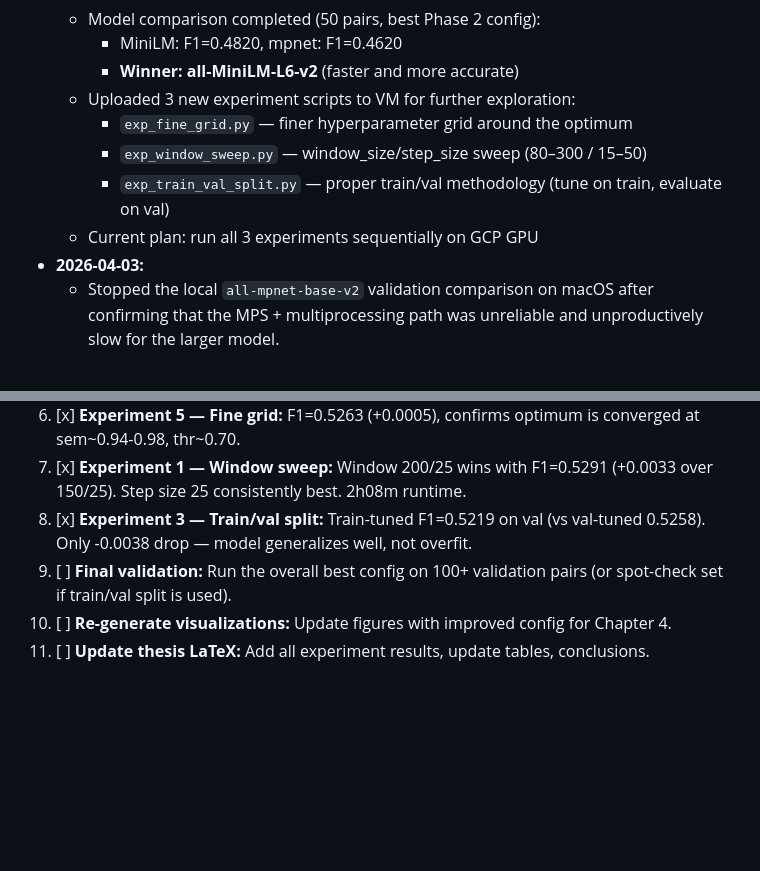
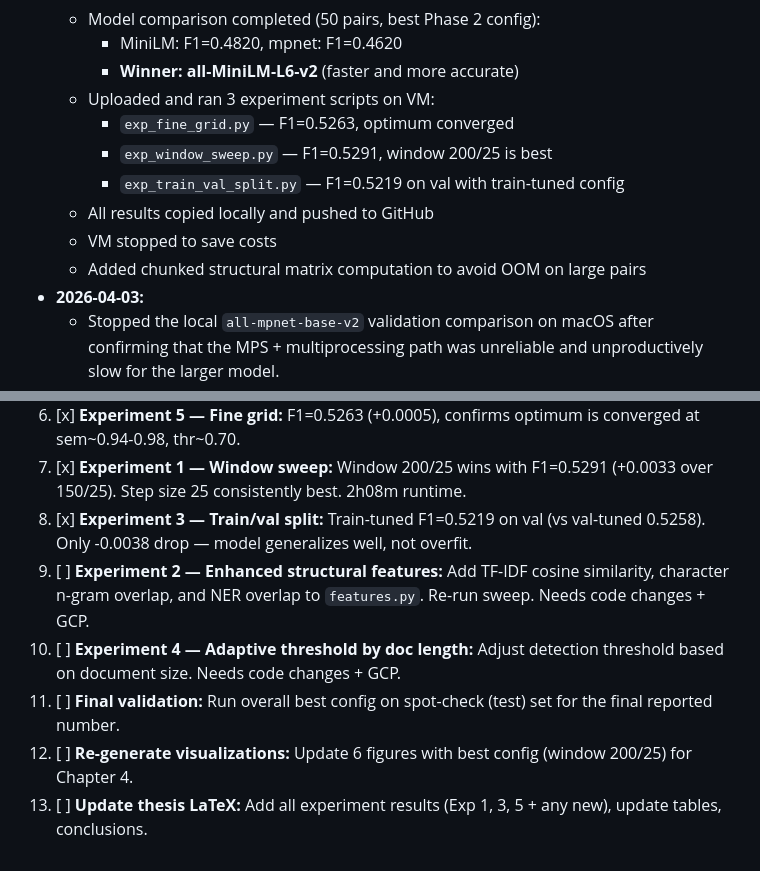
Before and after one commit to Utshox/Machine-Learning-based-Scientific-Article-Similarity-Checking-Research, a Markdown page: PROGRESS.md, 2 parts joined by grey strips. GitHub-like rendering; blank space fills up the shorter version.

Commit message:
Update experiment docs with final results and remaining plan

```diff
--- a/PROGRESS.md
+++ b/PROGRESS.md
@@ -52,11 +52,13 @@ This document tracks the progress, findings, and major changes in the developmen
     - Model comparison completed (50 pairs, best Phase 2 config):
         - MiniLM: F1=0.4820, mpnet: F1=0.4620
         - **Winner: all-MiniLM-L6-v2** (faster and more accurate)
-    - Uploaded 3 new experiment scripts to VM for further exploration:
-        - `exp_fine_grid.py` — finer hyperparameter grid around the optimum
-        - `exp_window_sweep.py` — window_size/step_size sweep (80–300 / 15–50)
-        - `exp_train_val_split.py` — proper train/val methodology (tune on train, evaluate on val)
-    - Current plan: run all 3 experiments sequentially on GCP GPU
+    - Uploaded and ran 3 experiment scripts on VM:
+        - `exp_fine_grid.py` — F1=0.5263, optimum converged
+        - `exp_window_sweep.py` — F1=0.5291, window 200/25 is best
+        - `exp_train_val_split.py` — F1=0.5219 on val with train-tuned config
+    - All results copied locally and pushed to GitHub
+    - VM stopped to save costs
+    - Added chunked structural matrix computation to avoid OOM on large pairs
 - **2026-04-03:**
     - Stopped the local `all-mpnet-base-v2` validation comparison on macOS after confirming that the MPS + multiprocessing path was unreliable and unproductively slow for the larger model.
     - Preserved the current confirmed baseline from the 50-pair Phase 2 work:
@@ -203,6 +205,8 @@ This document tracks the progress, findings, and major changes in the developmen
 6. [x] **Experiment 5 — Fine grid:** F1=0.5263 (+0.0005), confirms optimum is converged at sem~0.94-0.98, thr~0.70.
 7. [x] **Experiment 1 — Window sweep:** Window 200/25 wins with F1=0.5291 (+0.0033 over 150/25). Step size 25 consistently best. 2h08m runtime.
 8. [x] **Experiment 3 — Train/val split:** Train-tuned F1=0.5219 on val (vs val-tuned 0.5258). Only -0.0038 drop — model generalizes well, not overfit.
-9. [ ] **Final validation:** Run the overall best config on 100+ validation pairs (or spot-check set if train/val split is used).
-10. [ ] **Re-generate visualizations:** Update figures with improved config for Chapter 4.
-11. [ ] **Update thesis LaTeX:** Add all experiment results, update tables, conclusions.
+9. [ ] **Experiment 2 — Enhanced structural features:** Add TF-IDF cosine similarity, character n-gram overlap, and NER overlap to `features.py`. Re-run sweep. Needs code changes + GCP.
+10. [ ] **Experiment 4 — Adaptive threshold by doc length:** Adjust detection threshold based on document size. Needs code changes + GCP.
+11. [ ] **Final validation:** Run overall best config on spot-check (test) set for the final reported number.
+12. [ ] **Re-generate visualizations:** Update 6 figures with best config (window 200/25) for Chapter 4.
+13. [ ] **Update thesis LaTeX:** Add all experiment results (Exp 1, 3, 5 + any new), update tables, conclusions.
```
